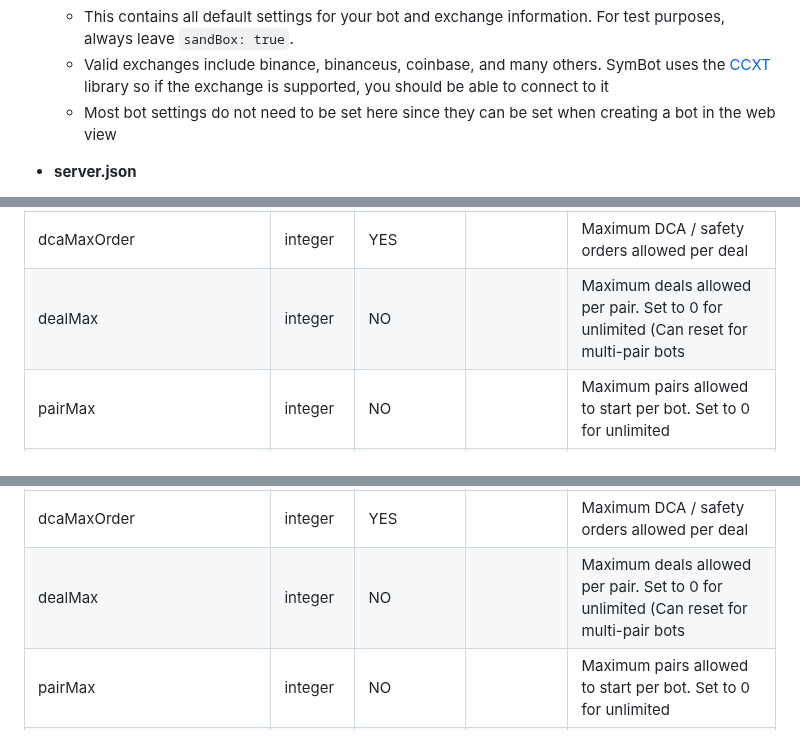
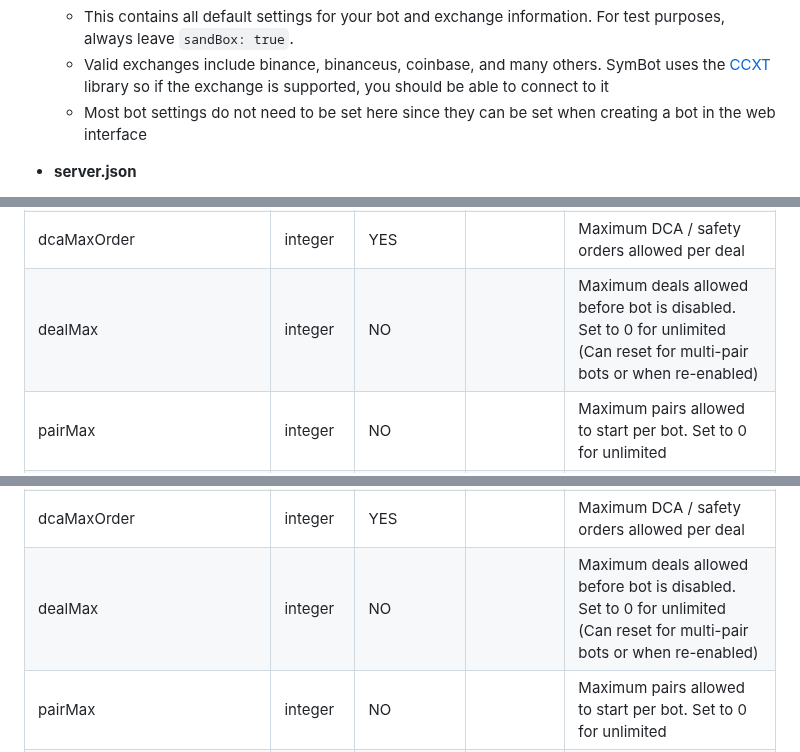
Before and after one commit to 3cqs-coder/SymBot, a Markdown page: docs/README.md, 3 parts joined by grey strips. GitHub-like rendering.

```diff
--- a/docs/README.md
+++ b/docs/README.md
@@ -137,7 +138,7 @@ mongodb://localhost:27017/SymBot
 
 	- This contains all default settings for your bot and exchange information. For test purposes, always leave `sandBox: true`.
 	- Valid exchanges include binance, binanceus, coinbase, and many others. SymBot uses the [CCXT](https://github.com/ccxt/ccxt)  library so if the exchange is supported, you should be able to connect to it
-	- Most bot settings do not need to be set here since they can be set when creating a bot in the web view
+	- Most bot settings do not need to be set here since they can be set when creating a bot in the web interface
 
 - **server.json**
 
@@ -180,7 +181,7 @@ Take more control of your bots and deals using SymBot APIs. You can easily enabl
 | dcaOrderStepPercentMultiplier | number   | YES           |                      | Multiplies the price deviation percentage used by the last safety order |
 | dcaTakeProfitPercent          | number   | YES           |                      | Take profit percentage the bot will use to close successful deals       |
 | dcaMaxOrder                   | integer  | YES           |                      | Maximum DCA / safety orders allowed per deal                            |
-| dealMax                       | integer  | NO            |                      | Maximum deals allowed per pair. Set to 0 for unlimited (Can reset for multi-pair bots |
+| dealMax                       | integer  | NO            |                      | Maximum deals allowed before bot is disabled. Set to 0 for unlimited (Can reset for multi-pair bots or when re-enabled) |
 | pairMax                       | integer  | NO            |                      | Maximum pairs allowed to start per bot. Set to 0 for unlimited          |
 | volumeMin                     | number   | NO            |                      | Minimum 24h volume (specified in millions) symbol must have to start    |
 | startCondition                | string   | NO            | asap                 | Start deals using "*asap*" or by "*api*"                                |
@@ -203,7 +204,7 @@ POST /api/bots/create
 | dcaOrderStepPercentMultiplier | number   | YES           |                      | Multiplies the price deviation percentage used by the last safety order |
 | dcaTakeProfitPercent          | number   | YES           |                      | Take profit percentage the bot will use to close successful deals       |
 | dcaMaxOrder                   | integer  | YES           |                      | Maximum DCA / safety orders allowed per deal                            |
-| dealMax                       | integer  | NO            |                      | Maximum deals allowed per pair. Set to 0 for unlimited (Can reset for multi-pair bots |
+| dealMax                       | integer  | NO            |                      | Maximum deals allowed before bot is disabled. Set to 0 for unlimited (Can reset for multi-pair bots or when re-enabled) |
 | pairMax                       | integer  | NO            |                      | Maximum pairs allowed to start per bot. Set to 0 for unlimited          |
 | volumeMin                     | number   | NO            |                      | Minimum 24h volume (specified in millions) symbol must have to start    |
 | startCondition                | string   | NO            | asap                 | Start deals using "*asap*" or by "*api*"                                |
```
Also changed, not shown: other parts of docs/README.md (+2 -1 lines).
